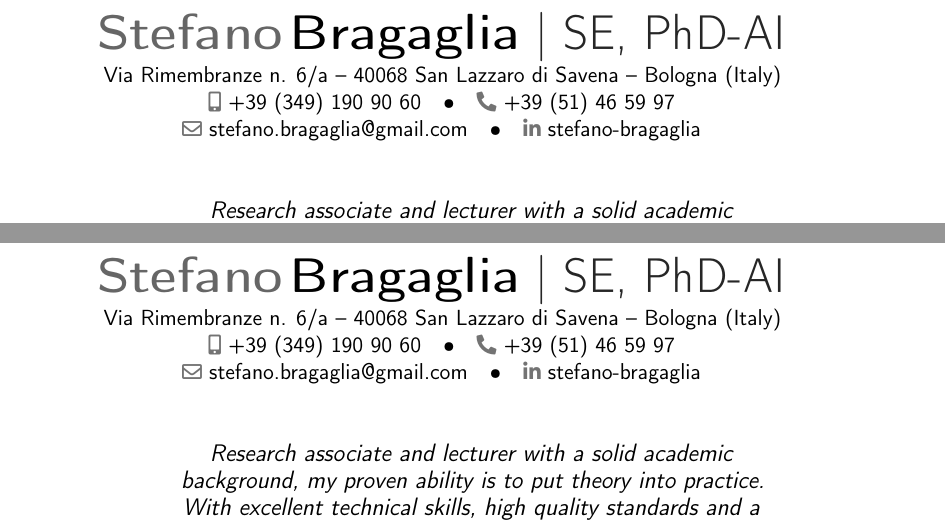
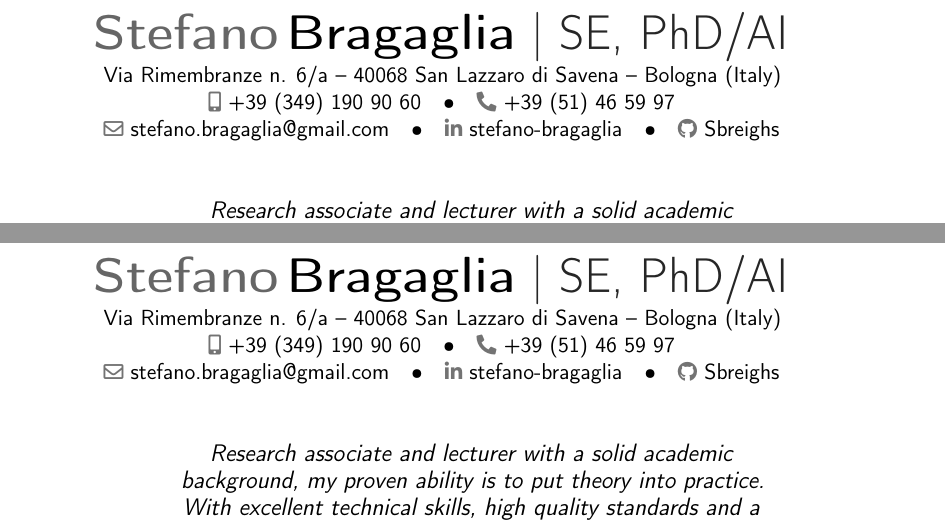
Before and after one commit to stefano-bragaglia/CoverCV, a LaTeX CV (main.tex): two parts of pages 2 and 6 of 8, joined at a grey line, cut so that both start at the same text. Compiled offline with pdfLaTeX.

Commit message:
header slightly changed

```diff
--- a/main.tex
+++ b/main.tex
@@ -24,7 +24,7 @@
 
 % personal data
 \name{Stefano}{Bragaglia}
-\title{SE, PhD-AI}
+\title{SE, PhD/AI}
 \address{Via Rimembranze n. 6/a}{40068 San Lazzaro di Savena}{Bologna (Italy)}
 \phone[mobile]{+39~(349)~190~90~60}
 \phone[fixed]{+39~(51)~46~59~97}
@@ -33,7 +33,7 @@
 % \homepage{www.johndoe.com}
 \social[linkedin][www.linkedin.com/pub/stefano-bragaglia/51/22/b43/]{stefano-bragaglia}
 % \social[twitter]{jdoe}
-% \social[github]{Sbreighs}
+\social[github]{Sbreighs}
 % \extrainfo{additional information}
 \photo[64pt][0.4pt]{images/picture}
 % optional, remove / comment the line if not wanted; '64pt' is the height the picture must be resized to, 0.4pt is the thickness of the frame around it (put it to 0pt for no frame) and 'picture' is the name of the picture file
```
